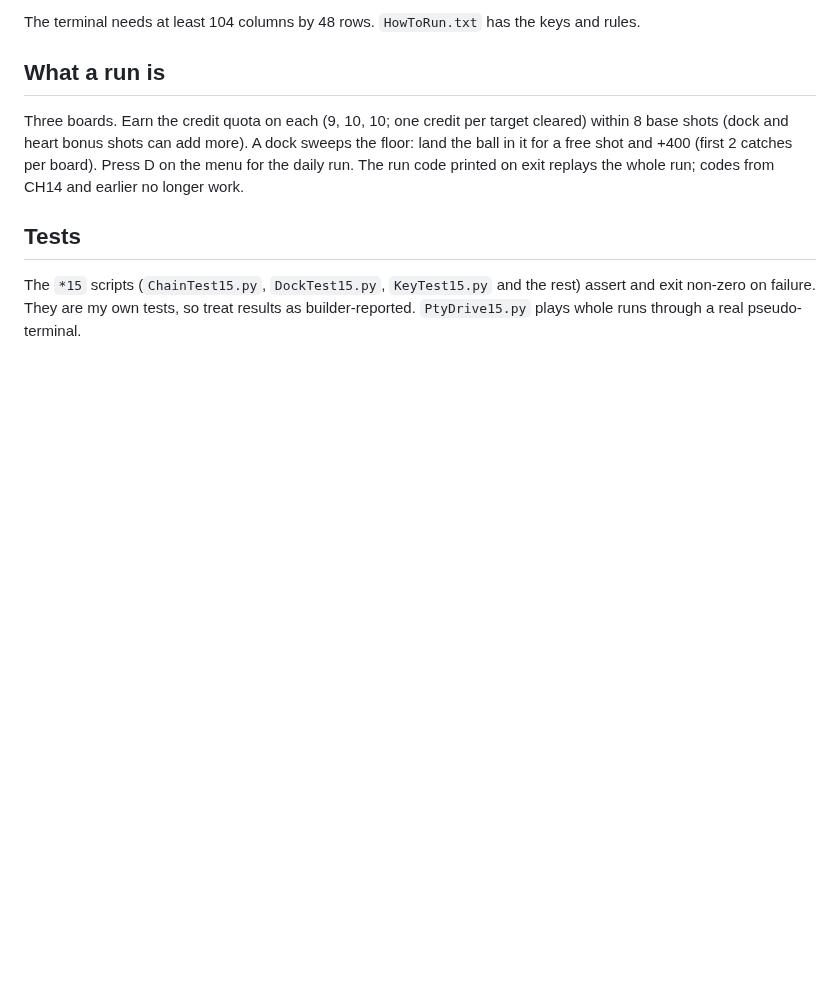
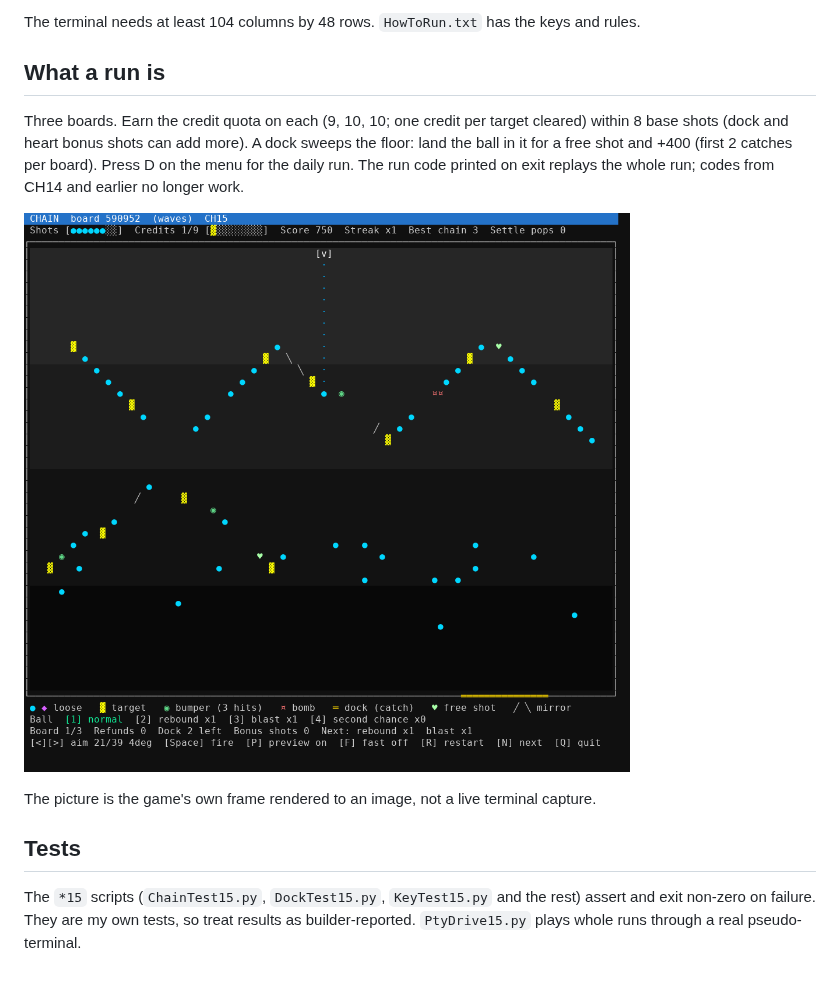
Before and after one commit to BaptistSec/chain, a Markdown page: README.md, the part around the change. Drawn GitHub-style; pictures changed too: screenshots/board-ch15.png (added); blank space fills up the shorter version.

Commit message:
CHAIN CH15: show current rendered board in README

```diff
--- a/README.md
+++ b/README.md
@@ -16,6 +16,10 @@ The terminal needs at least 104 columns by 48 rows. `HowToRun.txt` has the keys
 Three boards. Earn the credit quota on each (9, 10, 10; one credit per target cleared) within 8 base shots (dock and heart bonus shots can add more). A dock sweeps the floor: land the ball in it for a free shot and +400 (first 2 catches per board). Press D on the menu for the daily run. The run code printed on exit replays the whole run; codes from CH14 and earlier no longer work.
 
 
+![CHAIN CH15 board](screenshots/board-ch15.png)
+
+The picture is the game's own frame rendered to an image, not a live terminal capture.
+
 ## Tests
 
 The `*15` scripts (`ChainTest15.py`, `DockTest15.py`, `KeyTest15.py` and the rest) assert and exit non-zero on failure. They are my own tests, so treat results as builder-reported. `PtyDrive15.py` plays whole runs through a real pseudo-terminal.
```
